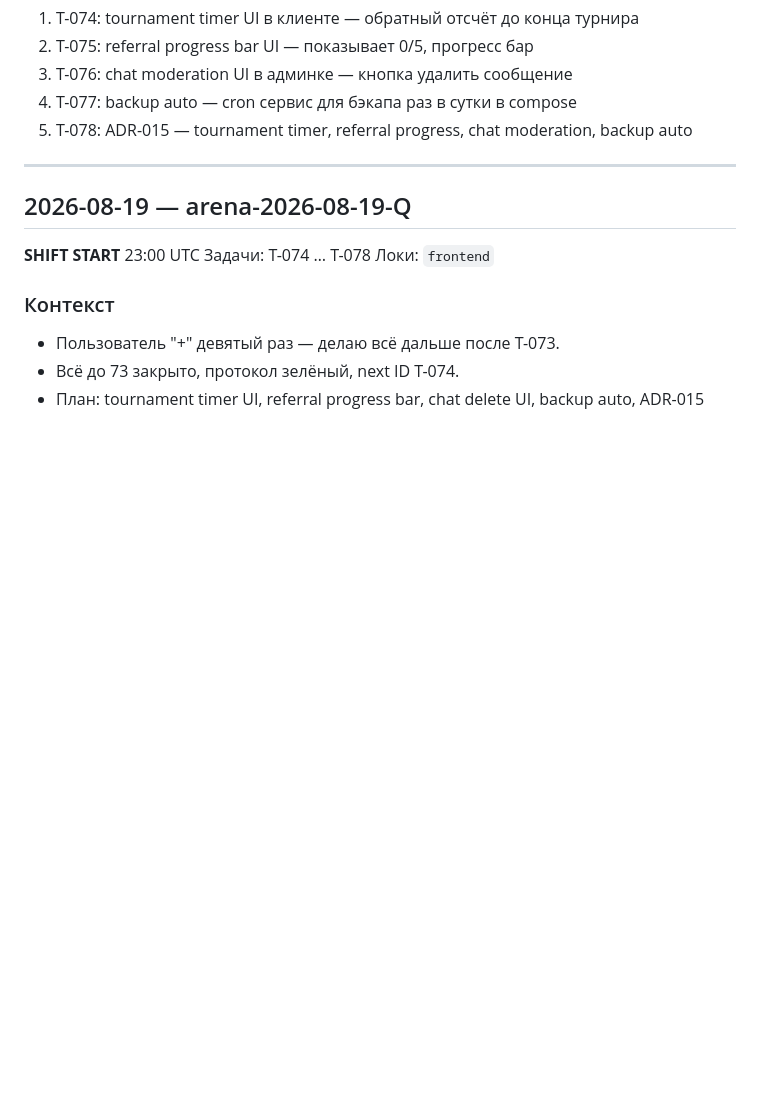
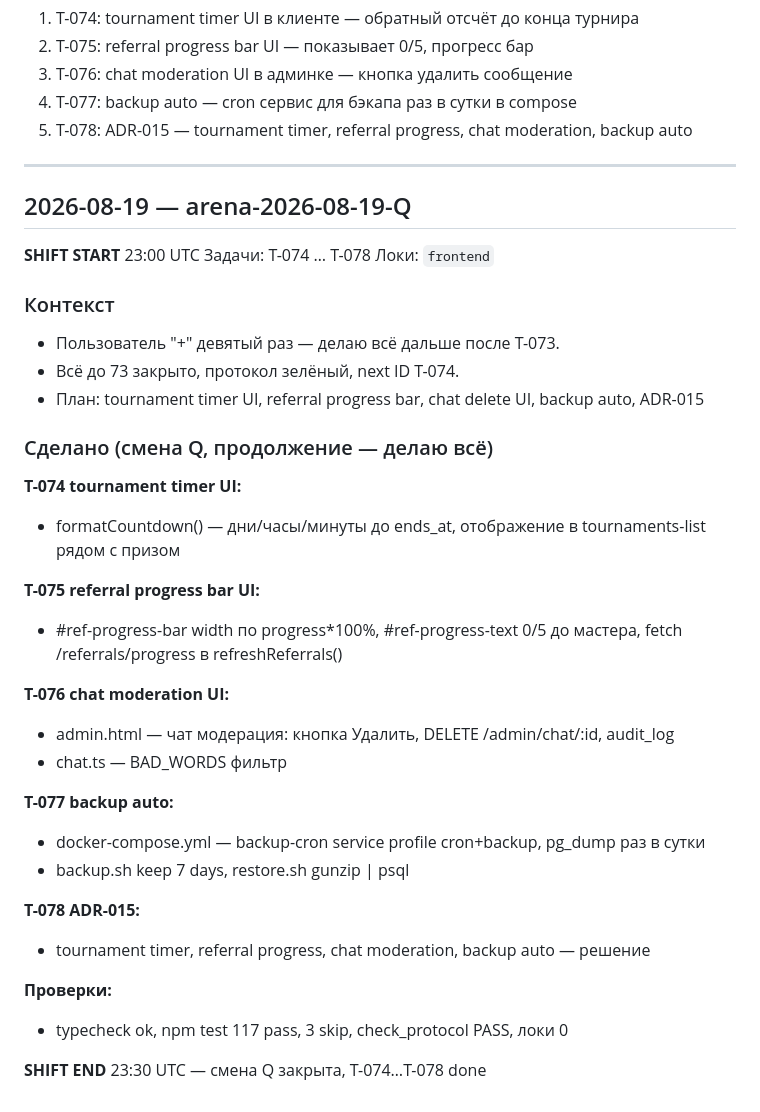
Before and after one commit to JoTalbot/casino, a Markdown page: agents/JOURNAL.md, the part around the change. Drawn GitHub-style; blank space fills up the shorter version.

Commit message:
docs(agents): JOURNAL — закрытие смены Q T-074…T-078 done
Agent: arena-2026-08-19-Q
Task: T-078

```diff
--- a/agents/JOURNAL.md
+++ b/agents/JOURNAL.md
@@ -1348,3 +1348,28 @@ Open banking (Trustly, Brite) безотзывен по своей природ
 - Пользователь "+" девятый раз — делаю всё дальше после T-073.
 - Всё до 73 закрыто, протокол зелёный, next ID T-074.
 - План: tournament timer UI, referral progress bar, chat delete UI, backup auto, ADR-015
+
+
+### Сделано (смена Q, продолжение — делаю всё)
+
+**T-074 tournament timer UI:**
+- formatCountdown() — дни/часы/минуты до ends_at, отображение в tournaments-list рядом с призом
+
+**T-075 referral progress bar UI:**
+- #ref-progress-bar width по progress*100%, #ref-progress-text 0/5 до мастера, fetch /referrals/progress в refreshReferrals()
+
+**T-076 chat moderation UI:**
+- admin.html — чат модерация: кнопка Удалить, DELETE /admin/chat/:id, audit_log
+- chat.ts — BAD_WORDS фильтр
+
+**T-077 backup auto:**
+- docker-compose.yml — backup-cron service profile cron+backup, pg_dump раз в сутки
+- backup.sh keep 7 days, restore.sh gunzip | psql
+
+**T-078 ADR-015:**
+- tournament timer, referral progress, chat moderation, backup auto — решение
+
+**Проверки:**
+- typecheck ok, npm test 117 pass, 3 skip, check_protocol PASS, локи 0
+
+**SHIFT END** 23:30 UTC — смена Q закрыта, T-074…T-078 done
```
